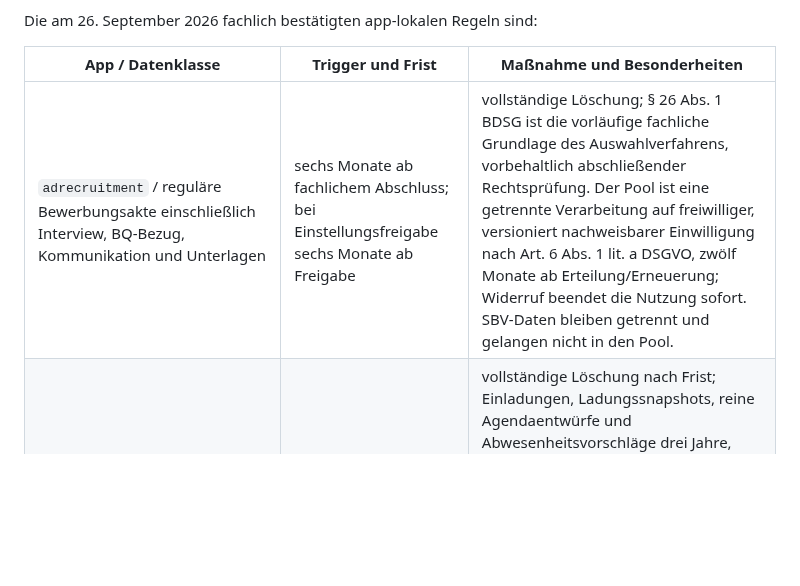
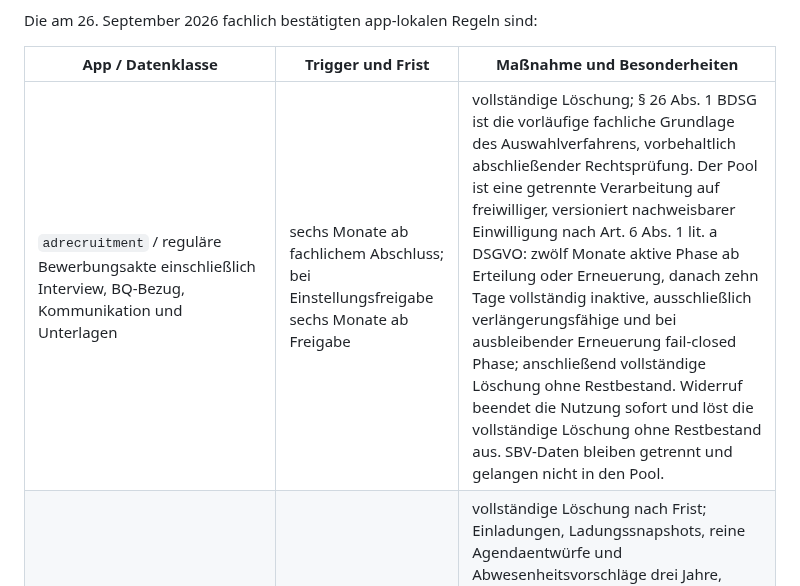
Before and after one commit to Filzmann/br-nextcloud-apps, a Markdown page: docs/privacy-architecture.md, the part around the change. Rendered like a GitHub page; blank space fills up the shorter version.

Commit message:
docs(privacy): clarify applicant pool renewal window

```diff
--- a/docs/privacy-architecture.md
+++ b/docs/privacy-architecture.md
@@ -394,7 +394,7 @@ Die am 26. September 2026 fachlich bestätigten app-lokalen Regeln sind:
 
 | App / Datenklasse | Trigger und Frist | Maßnahme und Besonderheiten |
 | --- | --- | --- |
-| `adrecruitment` / reguläre Bewerbungsakte einschließlich Interview, BQ-Bezug, Kommunikation und Unterlagen | sechs Monate ab fachlichem Abschluss; bei Einstellungsfreigabe sechs Monate ab Freigabe | vollständige Löschung; § 26 Abs. 1 BDSG ist die vorläufige fachliche Grundlage des Auswahlverfahrens, vorbehaltlich abschließender Rechtsprüfung. Der Pool ist eine getrennte Verarbeitung auf freiwilliger, versioniert nachweisbarer Einwilligung nach Art. 6 Abs. 1 lit. a DSGVO, zwölf Monate ab Erteilung/Erneuerung; Widerruf beendet die Nutzung sofort. SBV-Daten bleiben getrennt und gelangen nicht in den Pool. |
+| `adrecruitment` / reguläre Bewerbungsakte einschließlich Interview, BQ-Bezug, Kommunikation und Unterlagen | sechs Monate ab fachlichem Abschluss; bei Einstellungsfreigabe sechs Monate ab Freigabe | vollständige Löschung; § 26 Abs. 1 BDSG ist die vorläufige fachliche Grundlage des Auswahlverfahrens, vorbehaltlich abschließender Rechtsprüfung. Der Pool ist eine getrennte Verarbeitung auf freiwilliger, versioniert nachweisbarer Einwilligung nach Art. 6 Abs. 1 lit. a DSGVO: zwölf Monate aktive Phase ab Erteilung oder Erneuerung, danach zehn Tage vollständig inaktive, ausschließlich verlängerungsfähige und bei ausbleibender Erneuerung fail-closed Phase; anschließend vollständige Löschung ohne Restbestand. Widerruf beendet die Nutzung sofort und löst die vollständige Löschung ohne Restbestand aus. SBV-Daten bleiben getrennt und gelangen nicht in den Pool. |
 | `brtop` / Protokolle, Beschlüsse und Anwesenheitsnachweise | Ende der betroffenen Amtsperiode plus drei volle Kalenderjahre | vollständige Löschung nach Frist; Einladungen, Ladungssnapshots, reine Agendaentwürfe und Abwesenheitsvorschläge drei Jahre, soweit sie nicht Teil eines verabschiedeten Protokolls/Beschlusses sind. Erzeugte Dateien folgen der Frist ihrer führenden Daten. Inhalte mit noch ungeklärter Spezialfrist bleiben bis zur gesonderten Fachentscheidung eingeschränkt und werden weder automatisch gelöscht noch automatisch als Volltext ausgegeben. |
 | `adplaner` / Monatsplanung | zwölf Monate nach Ende des Planmonats | vollständige Löschung ohne anonymisierten Restbestand; freie Tagesnotizen nur für aktuellen und folgenden Planungsmonat und Löschung 30 Tage nach Monatsende. Aktive persönliche Präferenzen, Belastungsgrenzen und regelmäßige Schichten enden mit der Planungsaktivität; die technische Ausführung wartet auf eine belastbare Quelle. Gesundheits-, Diagnose- und unnötige Drittpersonenangaben sind in Tagesnotizen unzulässig. |
 | `brstunden` / Stunden und Fortbildung | drei volle Kalenderjahre nach Ende des Bezugsjahrs | vollständige Löschung der personenbezogenen Werte und Bearbeitungsbezüge ohne Einzel- oder Jahresaggregate; freiwillige Notizen nach zwölf Monaten, aggregierte Reminder-Laufwerte nach 90 Tagen. PDFs bleiben transiente persönliche Downloads ohne App-Kopie. |
```
